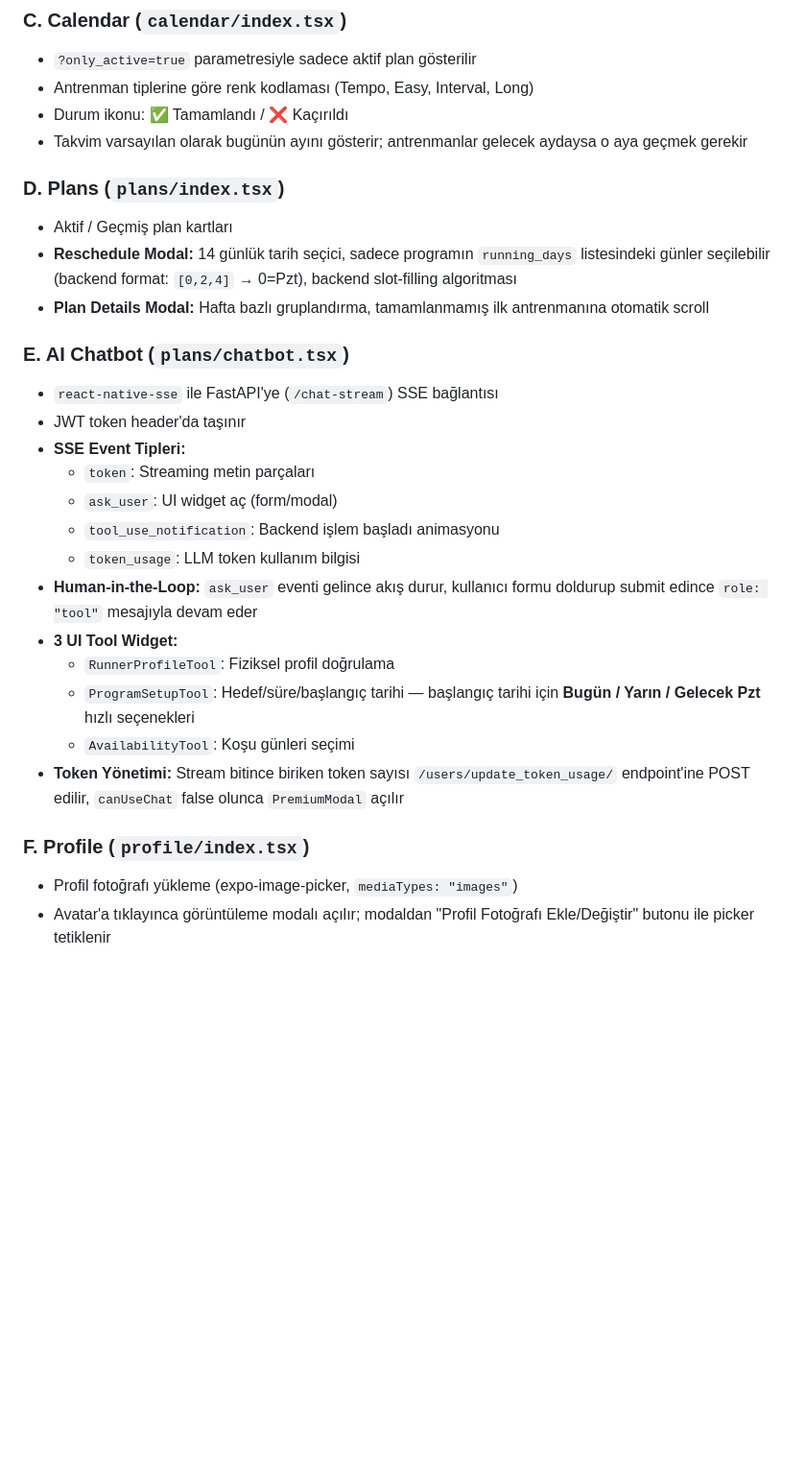
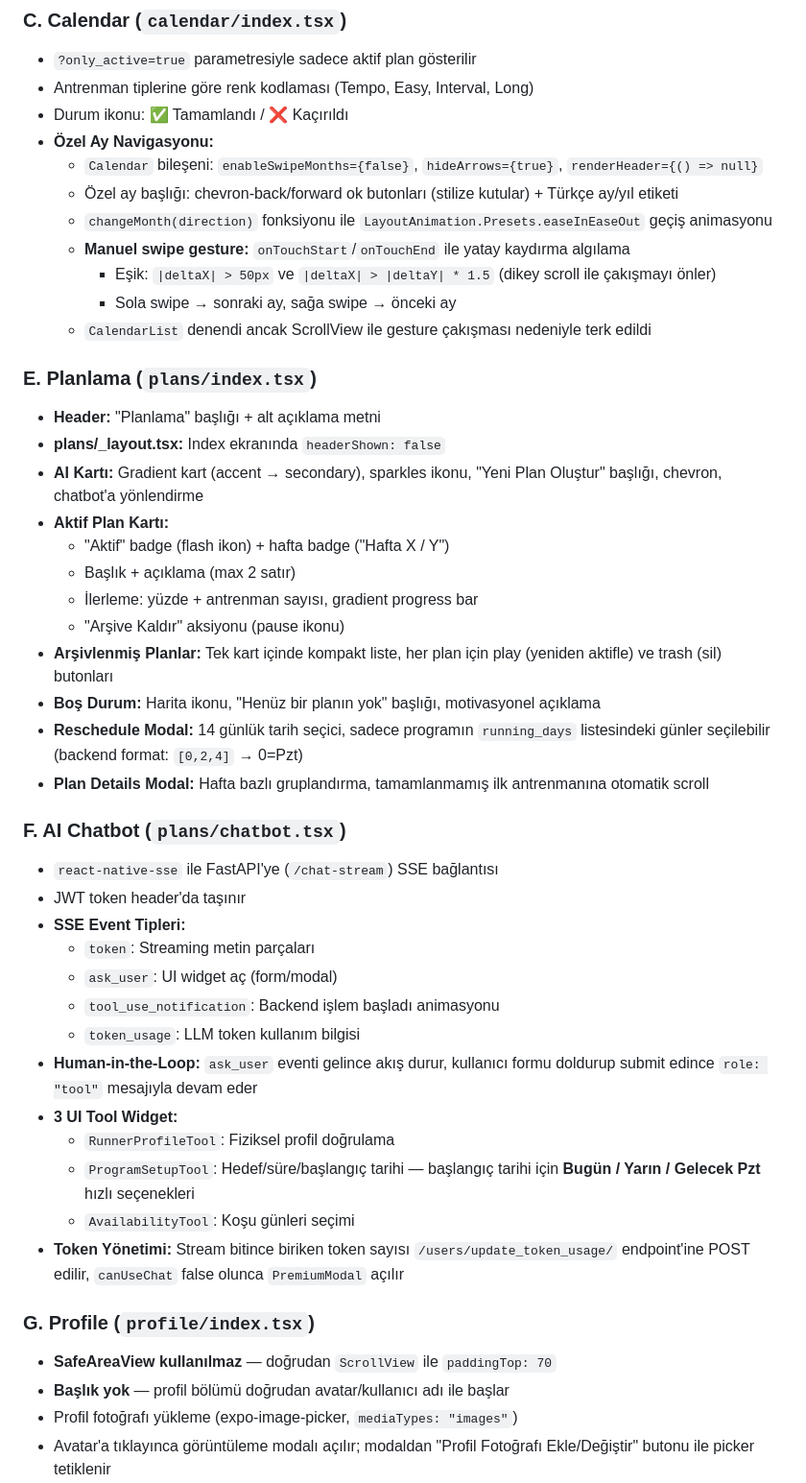
Before and after one commit to Berkantrkgl/paceup, a Markdown page: frontend_summary.md, the part around one of its changes. Shown at 96% size. Rendered like a GitHub page; blank space fills up the shorter version.

```diff
--- a/frontend_summary.md
+++ b/frontend_summary.md
@@ -52,32 +64,50 @@ Expo Router (dosya tabanlı yönlendirme) kullanılır.
 - `?only_active=true` parametresiyle sadece aktif plan gösterilir
 - Antrenman tiplerine göre renk kodlaması (Tempo, Easy, Interval, Long)
 - Durum ikonu: ✅ Tamamlandı / ❌ Kaçırıldı
-- Takvim varsayılan olarak bugünün ayını gösterir; antrenmanlar gelecek aydaysa o aya geçmek gerekir
+- **Özel Ay Navigasyonu:**
+  - `Calendar` bileşeni: `enableSwipeMonths={false}`, `hideArrows={true}`, `renderHeader={() => null}`
+  - Özel ay başlığı: chevron-back/forward ok butonları (stilize kutular) + Türkçe ay/yıl etiketi
+  - `changeMonth(direction)` fonksiyonu ile `LayoutAnimation.Presets.easeInEaseOut` geçiş animasyonu
+  - **Manuel swipe gesture:** `onTouchStart`/`onTouchEnd` ile yatay kaydırma algılama
+    - Eşik: `|deltaX| > 50px` ve `|deltaX| > |deltaY| * 1.5` (dikey scroll ile çakışmayı önler)
+    - Sola swipe → sonraki ay, sağa swipe → önceki ay
+  - `CalendarList` denendi ancak ScrollView ile gesture çakışması nedeniyle terk edildi
 
-### D. Plans (`plans/index.tsx`)
+### E. Planlama (`plans/index.tsx`)
 
-- Aktif / Geçmiş plan kartları
-- **Reschedule Modal:** 14 günlük tarih seçici, sadece programın `running_days` listesindeki günler seçilebilir (backend format: `[0,2,4]` → 0=Pzt), backend slot-filling algoritması
+- **Header:** "Planlama" başlığı + alt açıklama metni
+- **plans/\_layout.tsx:** Index ekranında `headerShown: false`
+- **AI Kartı:** Gradient kart (accent → secondary), sparkles ikonu, "Yeni Plan Oluştur" başlığı, chevron, chatbot'a yönlendirme
+- **Aktif Plan Kartı:**
+  - "Aktif" badge (flash ikon) + hafta badge ("Hafta X / Y")
+  - Başlık + açıklama (max 2 satır)
+  - İlerleme: yüzde + antrenman sayısı, gradient progress bar
+  - "Arşive Kaldır" aksiyonu (pause ikonu)
+- **Arşivlenmiş Planlar:** Tek kart içinde kompakt liste, her plan için play (yeniden aktifle) ve trash (sil) butonları
+- **Boş Durum:** Harita ikonu, "Henüz bir planın yok" başlığı, motivasyonel açıklama
+- **Reschedule Modal:** 14 günlük tarih seçici, sadece programın `running_days` listesindeki günler seçilebilir (backend format: `[0,2,4]` → 0=Pzt)
 - **Plan Details Modal:** Hafta bazlı gruplandırma, tamamlanmamış ilk antrenmanına otomatik scroll
 
-### E. AI Chatbot (`plans/chatbot.tsx`)
+### F. AI Chatbot (`plans/chatbot.tsx`)
 
 - `react-native-sse` ile FastAPI'ye (`/chat-stream`) SSE bağlantısı
 - JWT token header'da taşınır
 - **SSE Event Tipleri:**
-    - `token`: Streaming metin parçaları
-    - `ask_user`: UI widget aç (form/modal)
-    - `tool_use_notification`: Backend işlem başladı animasyonu
-    - `token_usage`: LLM token kullanım bilgisi
+  - `token`: Streaming metin parçaları
+  - `ask_user`: UI widget aç (form/modal)
+  - `tool_use_notification`: Backend işlem başladı animasyonu
+  - `token_usage`: LLM token kullanım bilgisi
 - **Human-in-the-Loop:** `ask_user` eventi gelince akış durur, kullanıcı formu doldurup submit edince `role: "tool"` mesajıyla devam eder
 - **3 UI Tool Widget:**
-    - `RunnerProfileTool`: Fiziksel profil doğrulama
-    - `ProgramSetupTool`: Hedef/süre/başlangıç tarihi — başlangıç tarihi için **Bugün / Yarın / Gelecek Pzt** hızlı seçenekleri
-    - `AvailabilityTool`: Koşu günleri seçimi
+  - `RunnerProfileTool`: Fiziksel profil doğrulama
+  - `ProgramSetupTool`: Hedef/süre/başlangıç tarihi — başlangıç tarihi için **Bugün / Yarın / Gelecek Pzt** hızlı seçenekleri
+  - `AvailabilityTool`: Koşu günleri seçimi
 - **Token Yönetimi:** Stream bitince biriken token sayısı `/users/update_token_usage/` endpoint'ine POST edilir, `canUseChat` false olunca `PremiumModal` açılır
 
-### F. Profile (`profile/index.tsx`)
+### G. Profile (`profile/index.tsx`)
 
+- **SafeAreaView kullanılmaz** — doğrudan `ScrollView` ile `paddingTop: 70`
+- **Başlık yok** — profil bölümü doğrudan avatar/kullanıcı adı ile başlar
 - Profil fotoğrafı yükleme (expo-image-picker, `mediaTypes: "images"`)
 - Avatar'a tıklayınca görüntüleme modalı açılır; modaldan "Profil Fotoğrafı Ekle/Değiştir" butonu ile picker tetiklenir
 - Kişisel/fiziksel/koşu bilgileri düzenleme
```
Also changed, not shown: other parts of frontend_summary.md (+91 -56 lines).
